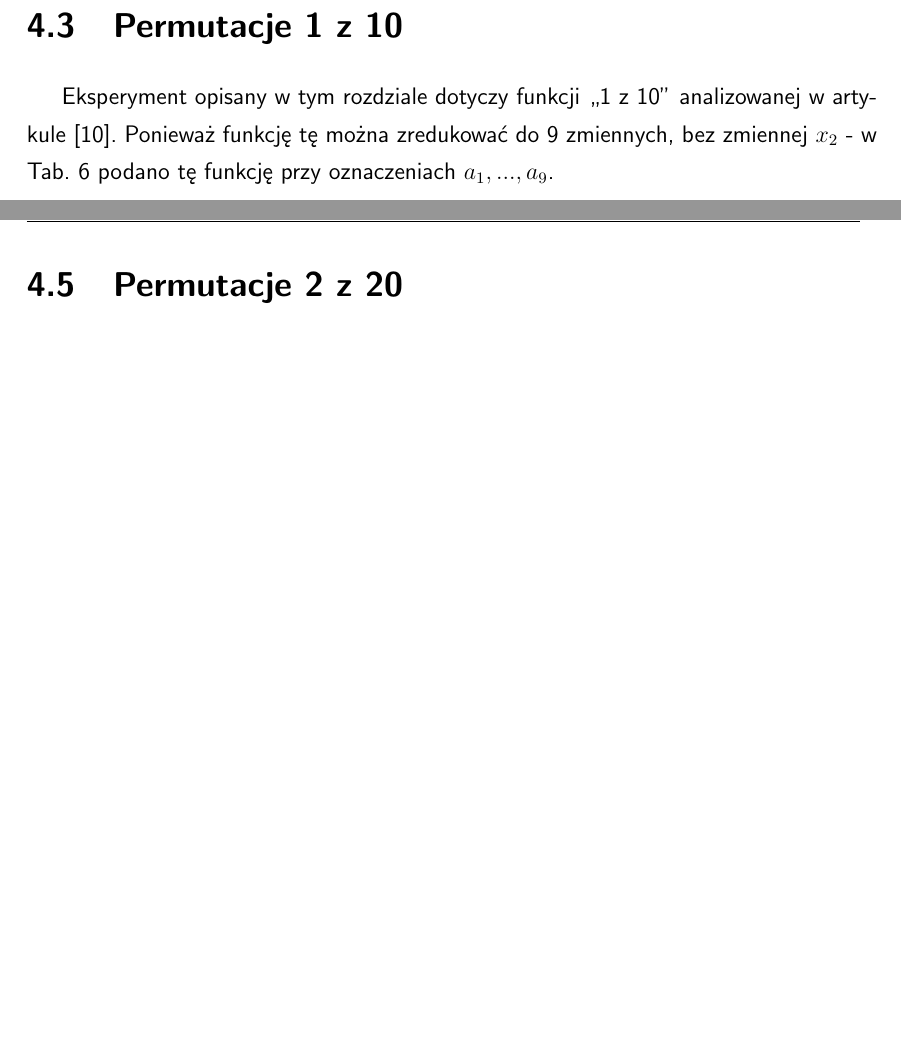
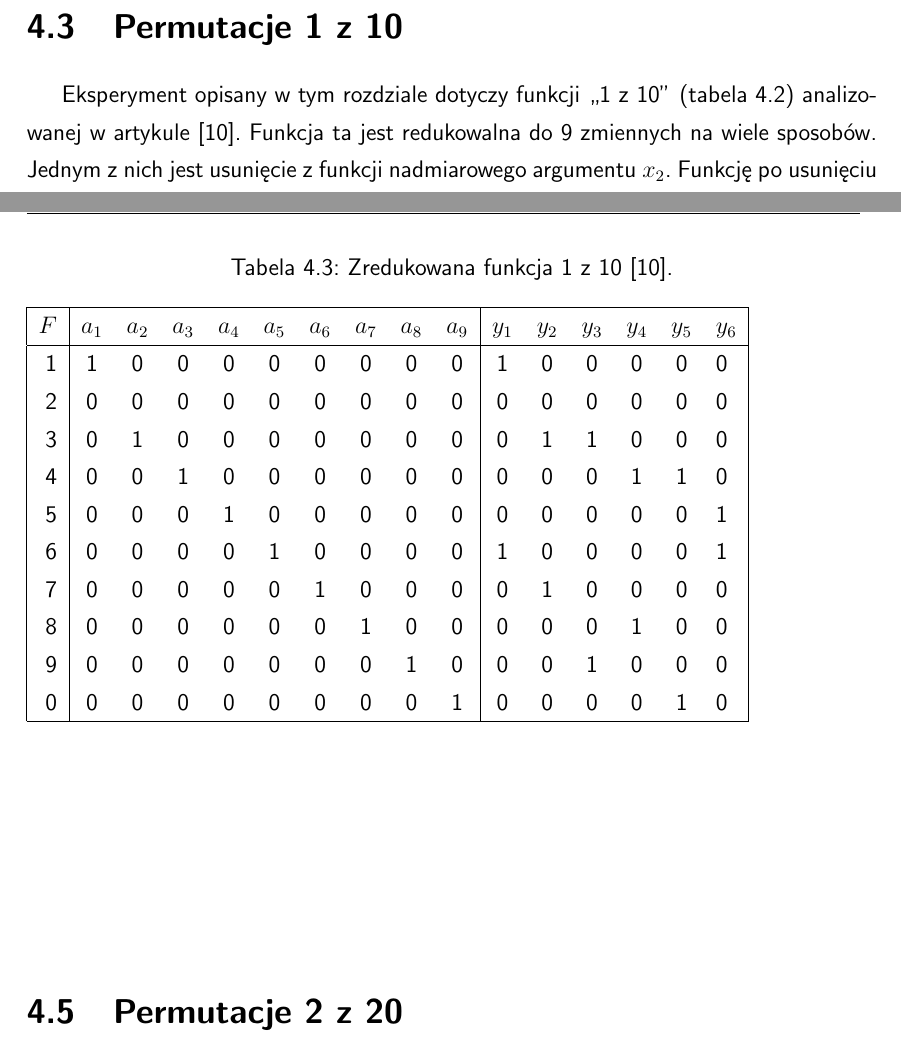
Before and after one commit to OrdonTeam/MasterThesis, a LaTeX thesis (paper/main.tex, which reads paper/chapter04/1of10-reduct.tex, paper/chapter04/chapter04.tex): two parts of pages 37 and 39 of 46 before the commit and two parts of pages 37 and 39 of 48 after it, joined at a grey line, cut so that both start at the same text, the shorter picture padded with empty space. Compiled offline with pdfLaTeX.

Commit message:
1 of 10 reduct

```diff
--- /dev/null
+++ b/paper/chapter04/1of10-reduct.tex
@@ -0,0 +1,20 @@
+\begin{table}[t]
+\caption{Zredukowana funkcja 1 z 10 [10].}
+\label{1of10-reduct}
+\begin{tabular}{|r|cccc ccccc|ccc ccl|}
+\hline
+$F$ & $a_1$ & $a_2$ & $a_3$ & $a_4$ & $a_5$ & $a_6$ & $a_7$ & $a_8$ & $a_9$ & $y_1$ & $y_2$ & $y_3$ & $y_4$ & $y_5$ & $y_6$ \\
+\hline
+1 & 1 & 0 & 0 & 0 & 0 & 0 & 0 & 0 & 0 & 1 & 0 & 0 & 0 & 0 & 0 \\
+2 & 0 & 0 & 0 & 0 & 0 & 0 & 0 & 0 & 0 & 0 & 0 & 0 & 0 & 0 & 0 \\
+3 & 0 & 1 & 0 & 0 & 0 & 0 & 0 & 0 & 0 & 0 & 1 & 1 & 0 & 0 & 0 \\
+4 & 0 & 0 & 1 & 0 & 0 & 0 & 0 & 0 & 0 & 0 & 0 & 0 & 1 & 1 & 0 \\
+5 & 0 & 0 & 0 & 1 & 0 & 0 & 0 & 0 & 0 & 0 & 0 & 0 & 0 & 0 & 1 \\
+6 & 0 & 0 & 0 & 0 & 1 & 0 & 0 & 0 & 0 & 1 & 0 & 0 & 0 & 0 & 1 \\
+7 & 0 & 0 & 0 & 0 & 0 & 1 & 0 & 0 & 0 & 0 & 1 & 0 & 0 & 0 & 0 \\
+8 & 0 & 0 & 0 & 0 & 0 & 0 & 1 & 0 & 0 & 0 & 0 & 0 & 1 & 0 & 0 \\
+9 & 0 & 0 & 0 & 0 & 0 & 0 & 0 & 1 & 0 & 0 & 0 & 1 & 0 & 0 & 0 \\
+0 & 0 & 0 & 0 & 0 & 0 & 0 & 0 & 0 & 1 & 0 & 0 & 0 & 0 & 1 & 0 \\
+\hline
+\end{tabular}
+\end{table}
--- a/paper/chapter04/chapter04.tex
+++ b/paper/chapter04/chapter04.tex
@@ -59,8 +59,9 @@ Wtedy komparator sygnałem wyjściowym 0 zablokuje pojawienie się na wyjściach
 
 \section{Permutacje 1 z 10}
 
-Eksperyment opisany w tym rozdziale dotyczy funkcji ,,1 z 10'' analizowanej w artykule [10].
-Ponieważ funkcję tę można zredukować do 9 zmiennych,
-bez zmiennej $x_2$ - w Tab. 6 podano tę funkcję przy oznaczeniach $a_1, ..., a_9$.
+Eksperyment opisany w tym rozdziale dotyczy funkcji ,,1 z 10'' (tabela \ref{1of10}) analizowanej w artykule [10].
+Funkcja ta jest redukowalna do 9 zmiennych na wiele sposobów.
+Jednym z nich jest usunięcie z funkcji nadmiarowego argumentu $x_2$.
+Funkcję po usunięciu tego argumentu i zmianie oznaczeń na $a_1, ..., a_9$ przedstawiono w tabeli \ref(1of10-reduct)
 
 \input{chapter04//1of10.tex}
```
Also changed, not shown: paper/chapter04/chapter04.tex (1 more changed lines).
